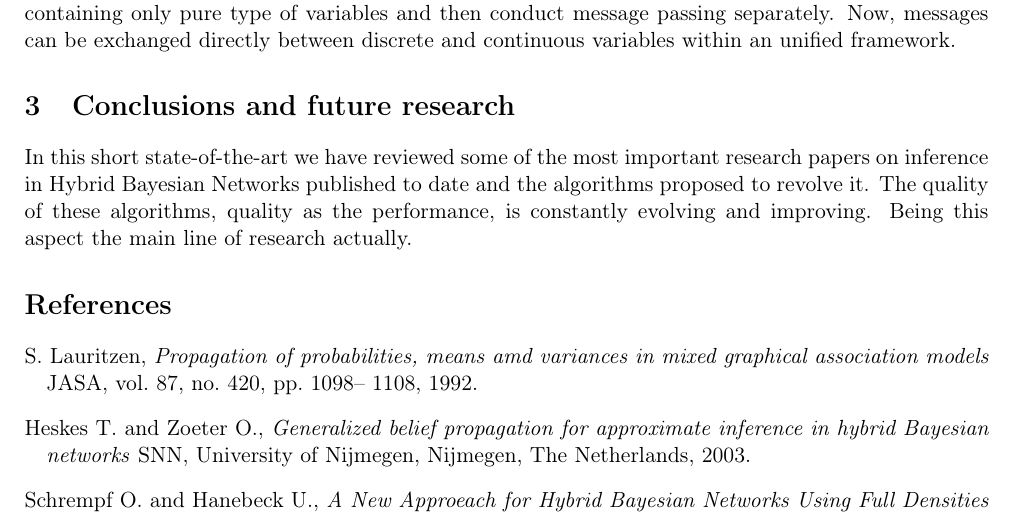
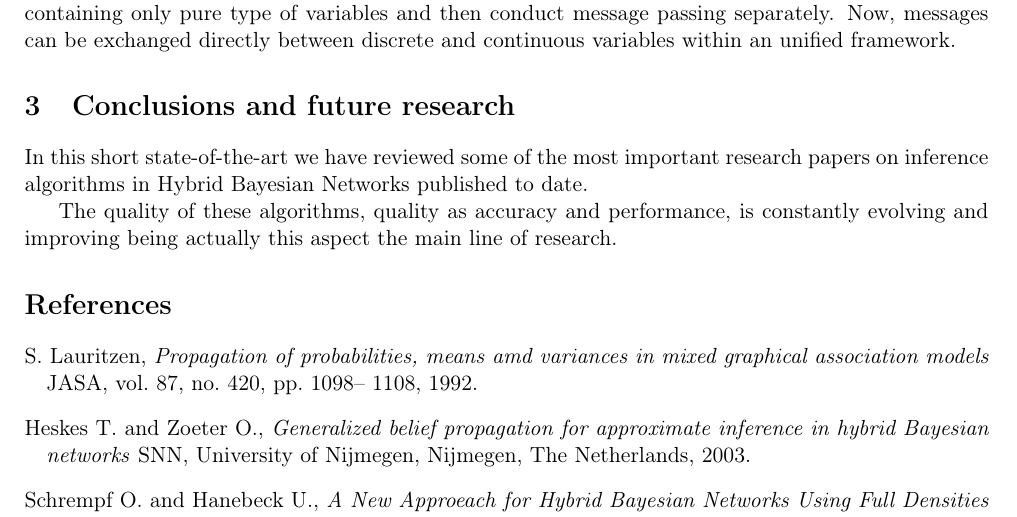
Before and after one commit to cbadenes/bn-sota-1, a LaTeX paper (cbo_hbn_stateoftheart.tex): part of page 3 of 4, cut so that both start at the same text. Compiled offline with pdfLaTeX.

Commit message:
final release

```diff
--- a/cbo_hbn_stateoftheart.tex
+++ b/cbo_hbn_stateoftheart.tex
@@ -81,8 +81,9 @@ Since DMP-HBN is a distributed algorithm utilizing only local information, there
 
 \section{Conclusions and future research}
 
-In this short state-of-the-art we have reviewed some of the most important research papers on inference in Hybrid Bayesian Networks published to date and the algorithms proposed to revolve it.
-The quality of these algorithms, quality as the performance, is constantly evolving and improving. Being this aspect the main line of research actually.
+In this short state-of-the-art we have reviewed some of the most important research papers on inference algorithms in Hybrid Bayesian Networks published to date.
+
+The quality of these algorithms, quality as accuracy and performance, is constantly evolving and improving being actually this aspect the main line of research.
 
 
 
```
Also changed, not shown: cbo_hbn_stateoftheart.pdf, cbo_hbn_stateoftheart_slides.pdf, 3 other files.
